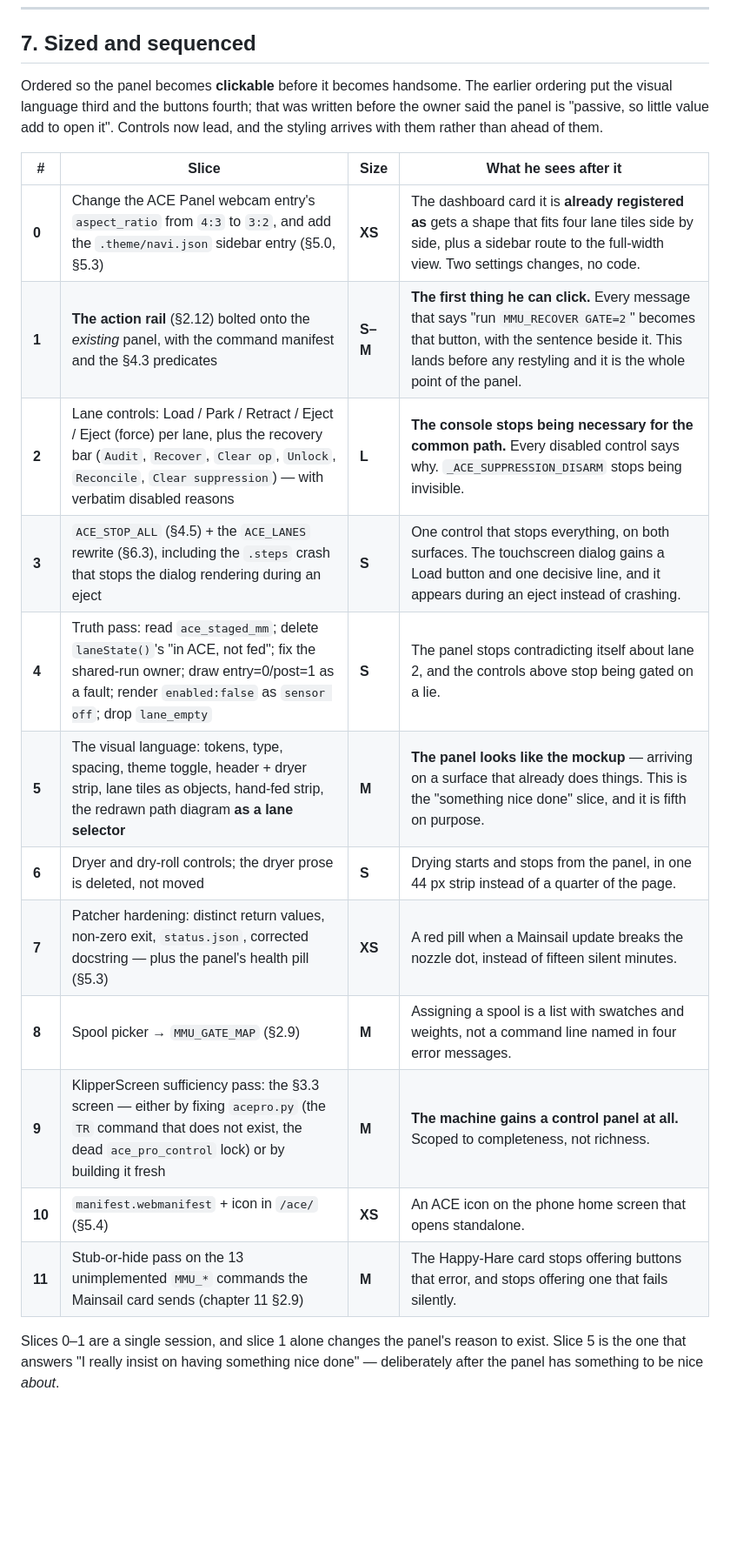
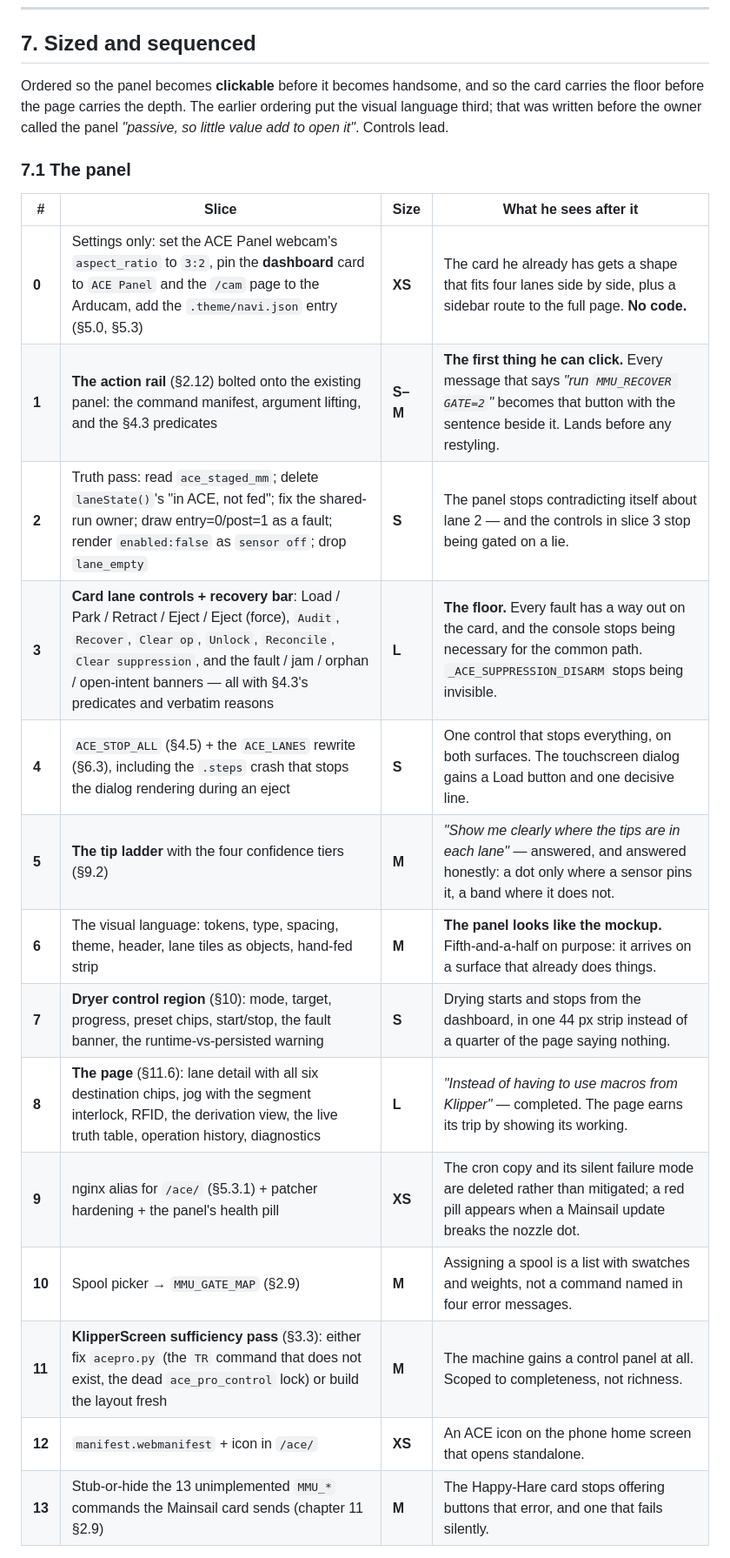
Before and after one commit to Simon-CR/ace2-pro-firmware-research, a Markdown page: docs/12-panel-visual-design.md, the part around one of its changes. Shown at 87% size. Rendered like a GitHub page; blank space fills up the shorter version.

Commit message:
Re-sequence the work, and separate the macro backlog the survey exposed
The slice list now covers both surfaces, the action rail, the tip ladder and
the dryer region, ordered so the card carries the floor before the page carries
the depth. Settings-only changes come first because they cost nothing and the
card he already has gets a usable shape; the action rail is second because it
alone changes the panel's reason to exist; the visual language sits sixth, on
purpose, so it arrives on a surface that already does things.

Splits out a macro and driver backlog that is not UI work. Publishing
GET_FEED_INFO leads it: the ACE measures its own feed per slot and nothing
polls it, so wiring that one register turns the ACE-to-hub run from dead
reckoning into measurement - the largest available improvement to the display
he actually asked for.

Co-Authored-By: Claude Opus 5 <noreply@anthropic.com>

```diff
--- a/docs/12-panel-visual-design.md
+++ b/docs/12-panel-visual-design.md
@@ -1519,26 +1519,26 @@ buttons, to one decisive line and a safe row above a destructive row.** And `Loa
 
 ## 7. Sized and sequenced
 
-Ordered so the panel becomes **clickable** before it becomes handsome. The earlier ordering put the
-visual language third and the buttons fourth; that was written before the owner said the panel is
-"passive, so little value add to open it". Controls now lead, and the styling arrives with them
-rather than ahead of them.
+Ordered so the panel becomes **clickable** before it becomes handsome, and so the card carries the
+floor before the page carries the depth. The earlier ordering put the visual language third; that was
+written before the owner called the panel *"passive, so little value add to open it"*. Controls lead.
+
+### 7.1 The panel
 
 | # | Slice | Size | What he sees after it |
 |---|---|---|---|
-| **0** | Change the ACE Panel webcam entry's `aspect_ratio` from `4:3` to `3:2`, and add the `.theme/navi.json` sidebar entry (§5.0, §5.3) | **XS** | The dashboard card it is **already registered as** gets a shape that fits four lane tiles side by side, plus a sidebar route to the full-width view. Two settings changes, no code. |
-| **1** | **The action rail** (§2.12) bolted onto the *existing* panel, with the command manifest and the §4.3 predicates | **S–M** | **The first thing he can click.** Every message that says "run `MMU_RECOVER GATE=2`" becomes that button, with the sentence beside it. This lands before any restyling and it is the whole point of the panel. |
-| **2** | Lane controls: Load / Park / Retract / Eject / Eject (force) per lane, plus the recovery bar (`Audit`, `Recover`, `Clear op`, `Unlock`, `Reconcile`, `Clear suppression`) — with verbatim disabled reasons | **L** | **The console stops being necessary for the common path.** Every disabled control says why. `_ACE_SUPPRESSION_DISARM` stops being invisible. |
-| **3** | `ACE_STOP_ALL` (§4.5) + the `ACE_LANES` rewrite (§6.3), including the `.steps` crash that stops the dialog rendering during an eject | **S** | One control that stops everything, on both surfaces. The touchscreen dialog gains a Load button and one decisive line, and it appears during an eject instead of crashing. |
-| **4** | Truth pass: read `ace_staged_mm`; delete `laneState()`'s "in ACE, not fed"; fix the shared-run owner; draw entry=0/post=1 as a fault; render `enabled:false` as `sensor off`; drop `lane_empty` | **S** | The panel stops contradicting itself about lane 2, and the controls above stop being gated on a lie. |
-| **5** | The visual language: tokens, type, spacing, theme toggle, header + dryer strip, lane tiles as objects, hand-fed strip, the redrawn path diagram **as a lane selector** | **M** | **The panel looks like the mockup** — arriving on a surface that already does things. This is the "something nice done" slice, and it is fifth on purpose. |
-| **6** | Dryer and dry-roll controls; the dryer prose is deleted, not moved | **S** | Drying starts and stops from the panel, in one 44 px strip instead of a quarter of the page. |
-| **7** | Patcher hardening: distinct return values, non-zero exit, `status.json`, corrected docstring — plus the panel's health pill (§5.3) | **XS** | A red pill when a Mainsail update breaks the nozzle dot, instead of fifteen silent minutes. |
-| **8** | Spool picker → `MMU_GATE_MAP` (§2.9) | **M** | Assigning a spool is a list with swatches and weights, not a command line named in four error messages. |
-| **9** | KlipperScreen sufficiency pass: the §3.3 screen — either by fixing `acepro.py` (the `TR` command that does not exist, the dead `ace_pro_control` lock) or by building it fresh | **M** | **The machine gains a control panel at all.** Scoped to completeness, not richness. |
-| **10** | `manifest.webmanifest` + icon in `/ace/` (§5.4) | **XS** | An ACE icon on the phone home screen that opens standalone. |
-| **11** | Stub-or-hide pass on the 13 unimplemented `MMU_*` commands the Mainsail card sends (chapter 11 §2.9) | **M** | The Happy-Hare card stops offering buttons that error, and stops offering one that fails silently. |
-
-Slices 0–1 are a single session, and slice 1 alone changes the panel's reason to exist. Slice 5 is
-the one that answers "I really insist on having something nice done" — deliberately after the panel
-has something to be nice *about*.
+| **0** | Settings only: set the ACE Panel webcam's `aspect_ratio` to `3:2`, pin the **dashboard** card to `ACE Panel` and the `/cam` page to the Arducam, add the `.theme/navi.json` entry (§5.0, §5.3) | **XS** | The card he already has gets a shape that fits four lanes side by side, plus a sidebar route to the full page. **No code.** |
+| **1** | **The action rail** (§2.12) bolted onto the existing panel: the command manifest, argument lifting, and the §4.3 predicates | **S–M** | **The first thing he can click.** Every message that says *"run `MMU_RECOVER GATE=2`"* becomes that button with the sentence beside it. Lands before any restyling. |
+| **2** | Truth pass: read `ace_staged_mm`; delete `laneState()`'s "in ACE, not fed"; fix the shared-run owner; draw entry=0/post=1 as a fault; render `enabled:false` as `sensor off`; drop `lane_empty` | **S** | The panel stops contradicting itself about lane 2 — and the controls in slice 3 stop being gated on a lie. |
+| **3** | **Card lane controls + recovery bar**: Load / Park / Retract / Eject / Eject (force), `Audit`, `Recover`, `Clear op`, `Unlock`, `Reconcile`, `Clear suppression`, and the fault / jam / orphan / open-intent banners — all with §4.3's predicates and verbatim reasons | **L** | **The floor.** Every fault has a way out on the card, and the console stops being necessary for the common path. `_ACE_SUPPRESSION_DISARM` stops being invisible. |
+| **4** | `ACE_STOP_ALL` (§4.5) + the `ACE_LANES` rewrite (§6.3), including the `.steps` crash that stops the dialog rendering during an eject | **S** | One control that stops everything, on both surfaces. The touchscreen dialog gains a Load button and one decisive line. |
+| **5** | **The tip ladder** with the four confidence tiers (§9.2) | **M** | *"Show me clearly where the tips are in each lane"* — answered, and answered honestly: a dot only where a sensor pins it, a band where it does not. |
+| **6** | The visual language: tokens, type, spacing, theme, header, lane tiles as objects, hand-fed strip | **M** | **The panel looks like the mockup.** Fifth-and-a-half on purpose: it arrives on a surface that already does things. |
+| **7** | **Dryer control region** (§10): mode, target, progress, preset chips, start/stop, the fault banner, the runtime-vs-persisted warning | **S** | Drying starts and stops from the dashboard, in one 44 px strip instead of a quarter of the page saying nothing. |
+| **8** | **The page** (§11.6): lane detail with all six destination chips, jog with the segment interlock, RFID, the derivation view, the live truth table, operation history, diagnostics | **L** | *"Instead of having to use macros from Klipper"* — completed. The page earns its trip by showing its working. |
+| **9** | nginx alias for `/ace/` (§5.3.1) + patcher hardening + the panel's health pill | **XS** | The cron copy and its silent failure mode are deleted rather than mitigated; a red pill appears when a Mainsail update breaks the nozzle dot. |
+| **10** | Spool picker → `MMU_GATE_MAP` (§2.9) | **M** | Assigning a spool is a list with swatches and weights, not a command named in four error messages. |
+| **11** | **KlipperScreen sufficiency pass** (§3.3): either fix `acepro.py` (the `TR` command that does not exist, the dead `ace_pro_control` lock) or build the layout fresh | **M** | The machine gains a control panel at all. Scoped to completeness, not richness. |
+| **12** | `manifest.webmanifest` + icon in `/ace/` | **XS** | An ACE icon on the phone home screen that opens standalone. |
+| **13** | Stub-or-hide the 13 unimplemented `MMU_*` commands the Mainsail card sends (chapter 11 §2.9) | **M** | The Happy-Hare card stops offering buttons that error, and one that fails silently. |
+
```
Also changed, not shown: other parts of docs/12-panel-visual-design.md (+26 -1 lines).
